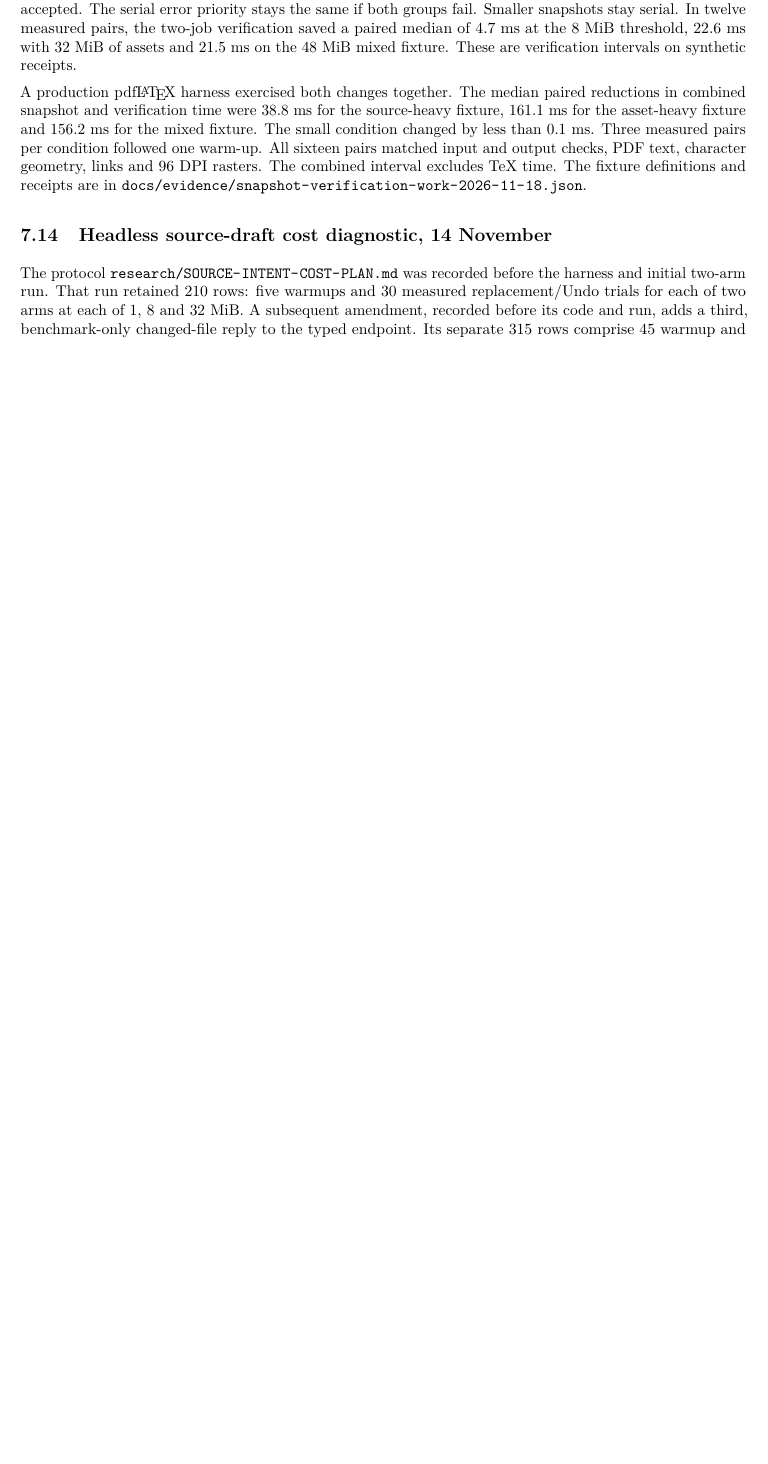
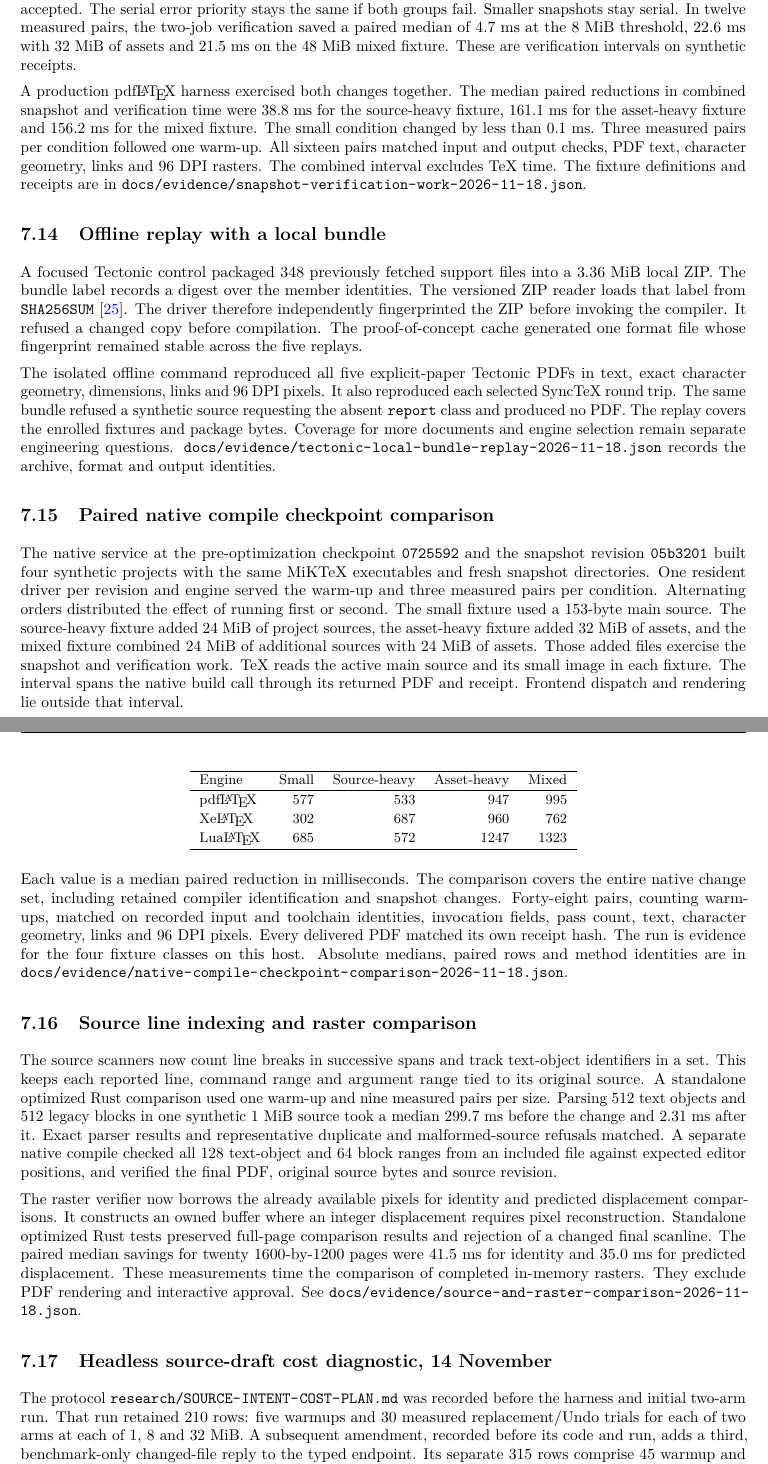
Before and after one commit to nadeemtsf/texloom, a LaTeX paper (research/report/main.tex, which reads research/report/sections/compile-cost.tex): part of page 25 of 39 before the commit and two parts of pages 25 and 26 of 40 after it, the two joined at a grey line, cut so that both start at the same text, the shorter picture padded with empty space. Compiled offline with pdfLaTeX.

Commit message:
Avoid repeated source scans and raster copies

```diff
--- a/research/report/sections/compile-cost.tex
+++ b/research/report/sections/compile-cost.tex
@@ -463,3 +463,89 @@ warm-up. All sixteen pairs matched input and output checks, PDF text,
 character geometry, links and 96~DPI rasters. The combined interval excludes
 TeX time. The fixture definitions and receipts are in
 \path{docs/evidence/snapshot-verification-work-2026-11-18.json}.
+
+
+\subsection{Offline replay with a local bundle}
+
+A focused Tectonic control packaged 348 previously fetched support files
+into a 3.36~MiB local ZIP. The bundle label records a digest over the member
+identities. The versioned ZIP reader loads that label from
+\code{SHA256SUM} \cite{tectoniczip}. The driver therefore independently
+fingerprinted the ZIP before invoking the compiler. It refused a changed
+copy before compilation. The proof-of-concept cache generated one format
+file whose fingerprint remained stable across the five replays.
+
+The isolated offline command reproduced all five explicit-paper Tectonic
+PDFs in text, exact character geometry, dimensions, links and 96~DPI
+pixels. It also reproduced each selected SyncTeX round trip. The same
+bundle refused a synthetic source requesting the absent \code{report}
+class and produced no PDF. The replay covers the enrolled fixtures and
+package bytes. Coverage for more documents and engine selection remain
+separate engineering questions.
+\path{docs/evidence/tectonic-local-bundle-replay-2026-11-18.json} records
+the archive, format and output identities.
+
+
+\subsection{Paired native compile checkpoint comparison}
+
+The native service at the pre-optimization checkpoint \code{0725592} and
+the snapshot revision \code{05b3201} built four synthetic projects with
+the same MiKTeX executables and fresh snapshot directories. One resident
+driver per revision and engine served the warm-up and three measured
+pairs per condition. Alternating orders distributed the effect of running
+first or second. The small fixture used a 153-byte main source. The
+source-heavy fixture added 24~MiB of project sources, the asset-heavy
+fixture added 32~MiB of assets, and the mixed fixture combined 24~MiB
+of additional sources with 24~MiB of assets. Those added files exercise
+the snapshot and verification work. TeX reads the active main source
+and its small image in each fixture. The interval spans the native
+build call through its returned PDF and receipt. Frontend dispatch
+and rendering lie outside that interval.
+
+\begin{center}
+\small
+\begin{tabular}{lrrrr}
+\toprule
+Engine & Small & Source-heavy & Asset-heavy & Mixed \\
+\midrule
+pdf\LaTeX{} & 577 & 533 & 947 & 995 \\
+Xe\LaTeX{} & 302 & 687 & 960 & 762 \\
+Lua\LaTeX{} & 685 & 572 & 1247 & 1323 \\
+\bottomrule
+\end{tabular}
+\end{center}
+
+Each value is a median paired reduction in milliseconds. The comparison
+covers the entire native change set, including retained compiler
+identification and snapshot changes. Forty-eight pairs, counting
+warm-ups, matched on recorded input and toolchain identities, invocation
+fields, pass count, text, character geometry, links and 96~DPI pixels.
+Every delivered PDF matched its own receipt hash. The run is evidence for
+the four fixture classes on this host. Absolute medians, paired rows
+and method identities are in
+\path{docs/evidence/native-compile-checkpoint-comparison-2026-11-18.json}.
+
+\subsection{Source line indexing and raster comparison}
+
+The source scanners now count line breaks in successive spans and track
+text-object identifiers in a set. This keeps each reported line, command
+range and argument range tied to its original source. A standalone
+optimized Rust comparison used one warm-up and nine measured pairs per
+size. Parsing 512 text objects and 512 legacy blocks in one synthetic
+1~MiB source took a median 299.7~ms before the change and
+2.31~ms after it. Exact parser results and representative
+duplicate and malformed-source refusals matched. A separate native
+compile checked all 128 text-object and 64 block ranges from an included
+file against expected editor positions, and verified the final PDF,
+original source bytes and source revision.
+
+The raster verifier now borrows the already available pixels for
+identity and predicted displacement comparisons. It constructs an owned
+buffer where an integer displacement requires pixel reconstruction.
+Standalone optimized Rust tests preserved full-page comparison results
+and rejection of a changed final scanline. The paired median savings for
+twenty 1600-by-1200 pages were 41.5~ms for identity and 35.0~ms for
+predicted displacement. These measurements time the comparison of
+completed in-memory rasters. They exclude PDF rendering and interactive
+approval. See
+\path{docs/evidence/source-and-raster-comparison-2026-11-18.json}.
```
Also changed, not shown: research/COMPILE-PERFORMANCE-2026-11-15.md (+32 -0 lines), research/report/followup-references.bib (+9 -0 lines), research/report/README.md, 7 other files.
